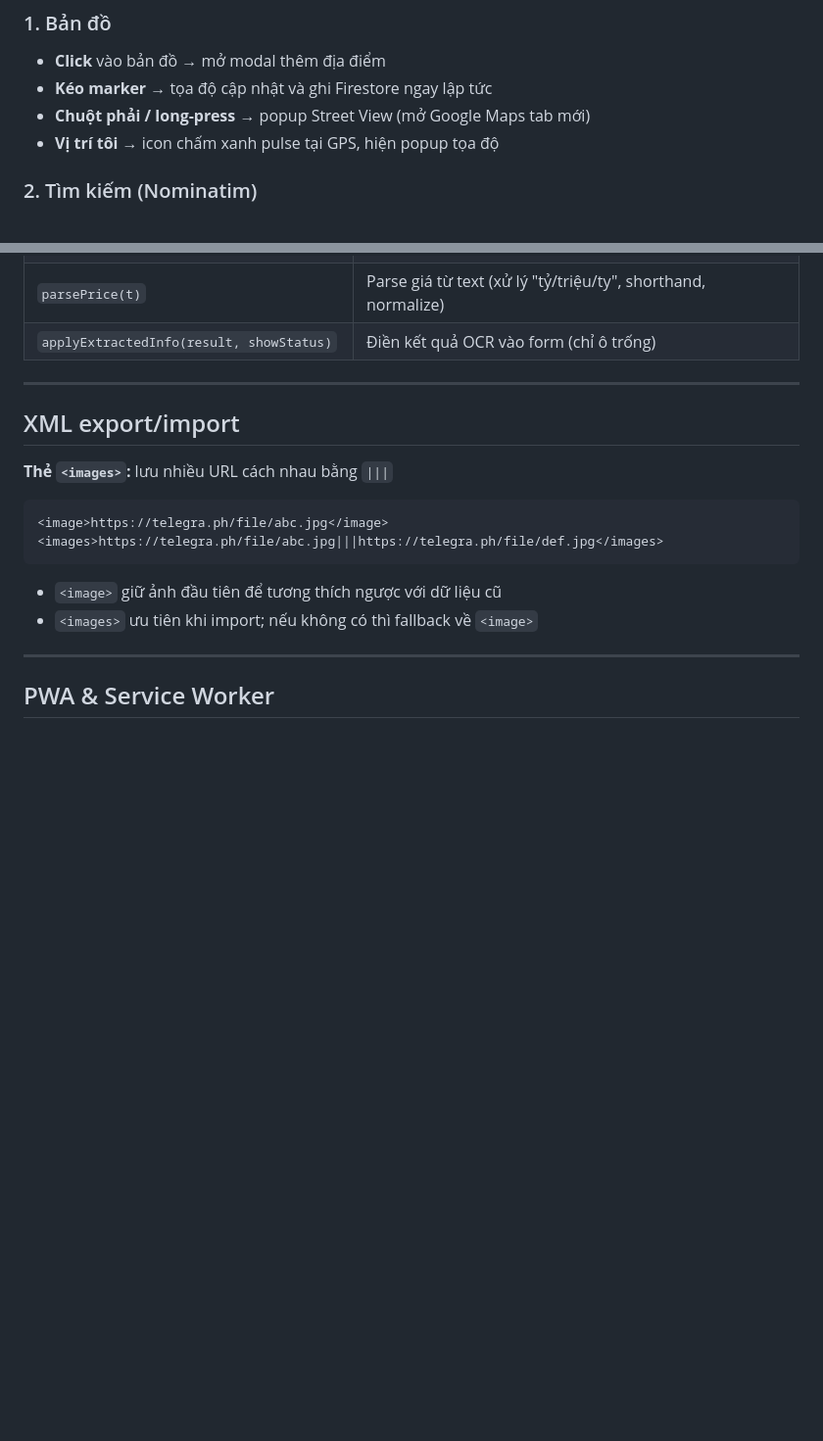
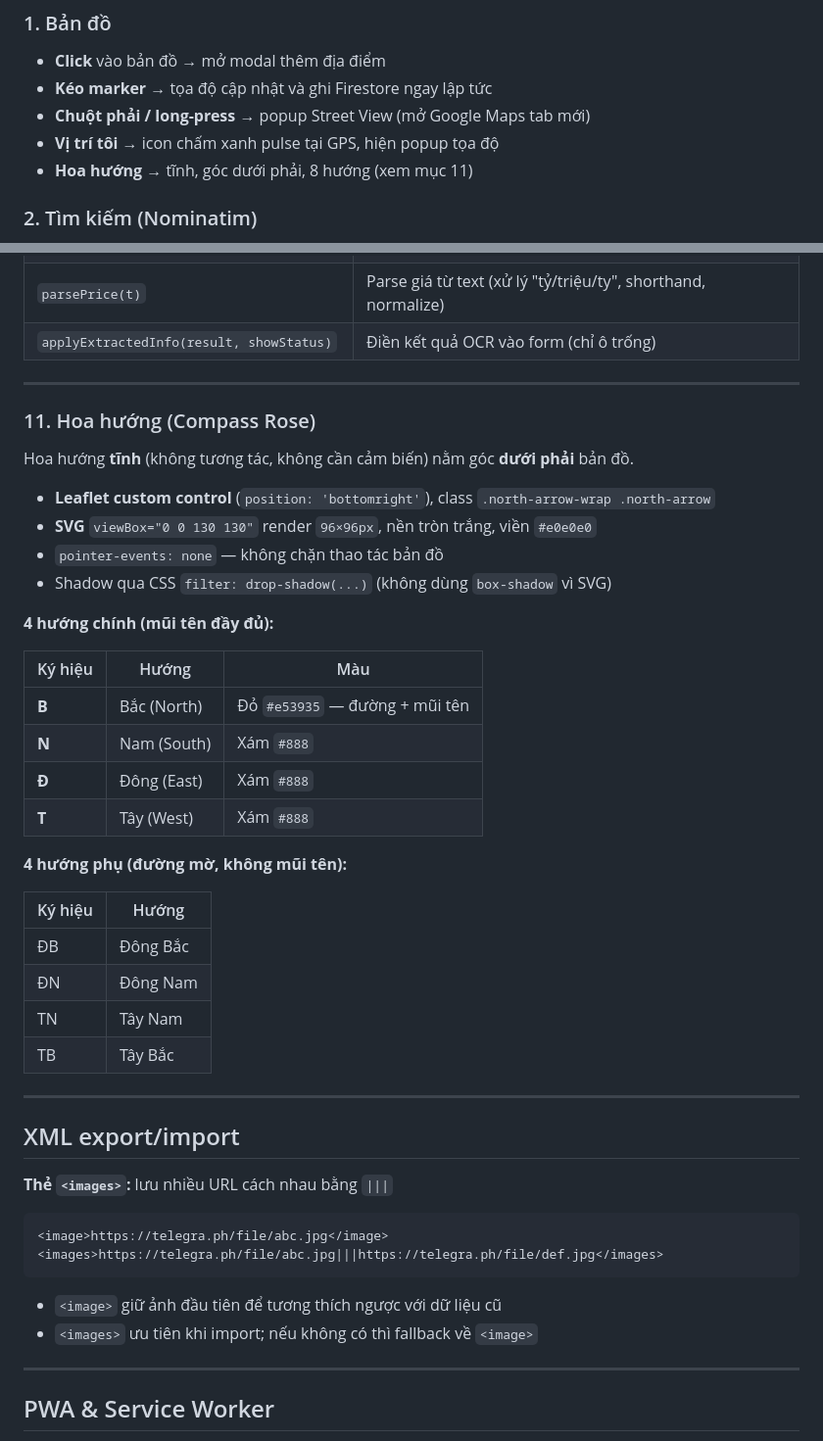
Before and after one commit to phuongdaiho/BDSMap, a Markdown page: CLAUDE-Mobile.md, 2 parts joined by grey strips. Shown at 98% size. Rendered like a GitHub page; blank space fills up the shorter version.

Commit message:
docs: update CLAUDE-Mobile.md with compass rose section (11)

```diff
--- a/CLAUDE-Mobile.md
+++ b/CLAUDE-Mobile.md
@@ -73,6 +73,7 @@ Layer control góc trên phải, `collapsed: false`.
 - **Kéo marker** → tọa độ cập nhật và ghi Firestore ngay lập tức
 - **Chuột phải / long-press** → popup Street View (mở Google Maps tab mới)
 - **Vị trí tôi** → icon chấm xanh pulse tại GPS, hiện popup tọa độ
+- **Hoa hướng** → tĩnh, góc dưới phải, 8 hướng (xem mục 11)
 
 ### 2. Tìm kiếm (Nominatim)
 - Gợi ý tự động sau 400ms khi gõ ≥ 3 ký tự
@@ -347,6 +348,35 @@ Marker: hình pin SVG 28×36px, có vòng tròn trắng ở giữa, dùng `L.div
 
 ---
 
+### 11. Hoa hướng (Compass Rose)
+
+Hoa hướng **tĩnh** (không tương tác, không cần cảm biến) nằm góc **dưới phải** bản đồ.
+
+- **Leaflet custom control** (`position: 'bottomright'`), class `.north-arrow-wrap .north-arrow`
+- **SVG** `viewBox="0 0 130 130"` render `96×96px`, nền tròn trắng, viền `#e0e0e0`
+- `pointer-events: none` — không chặn thao tác bản đồ
+- Shadow qua CSS `filter: drop-shadow(...)` (không dùng `box-shadow` vì SVG)
+
+**4 hướng chính (mũi tên đầy đủ):**
+
+| Ký hiệu | Hướng | Màu |
+|---|---|---|
+| **B** | Bắc (North) | Đỏ `#e53935` — đường + mũi tên |
+| **N** | Nam (South) | Xám `#888` |
+| **Đ** | Đông (East) | Xám `#888` |
+| **T** | Tây (West) | Xám `#888` |
+
+**4 hướng phụ (đường mờ, không mũi tên):**
+
+| Ký hiệu | Hướng |
+|---|---|
+| ĐB | Đông Bắc |
+| ĐN | Đông Nam |
+| TN | Tây Nam |
+| TB | Tây Bắc |
+
+---
+
 ## XML export/import
 
 **Thẻ `<images>`:** lưu nhiều URL cách nhau bằng `|||`
```
